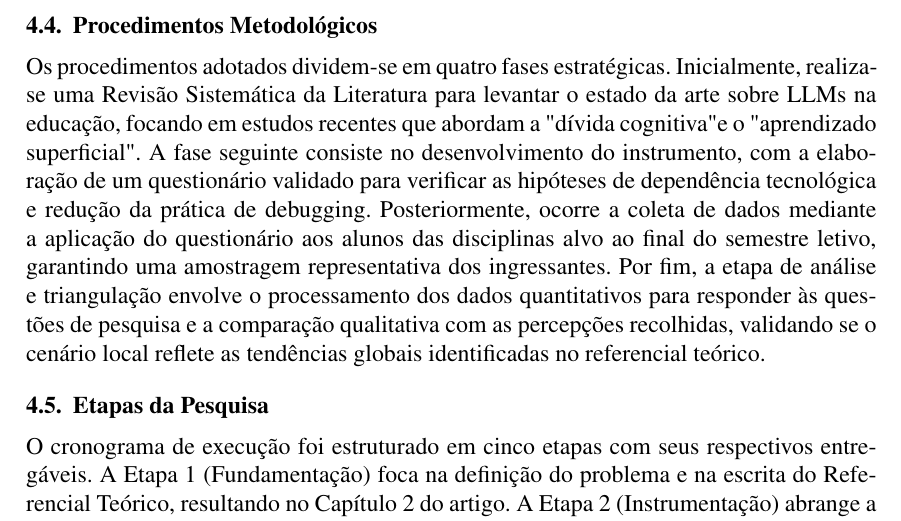
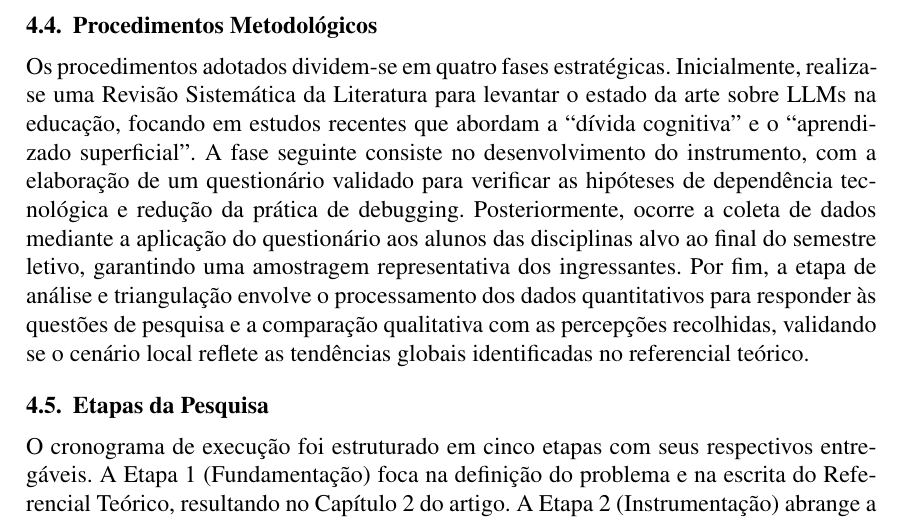
Before and after one commit to gbr-ufs/mtpc, a LaTeX paper (src/main.tex): part of page 12 of 22, cut so that both start at the same text. Compiled offline with pdfLaTeX.

Commit message:
fix(escrita): usar enquote em vez de aspas

```diff
--- a/src/main.tex
+++ b/src/main.tex
@@ -229,7 +229,7 @@ Para a operacionalização da pesquisa, foram selecionados recursos com base na
 
 \subsection{Procedimentos Metodológicos}
 
-Os procedimentos adotados dividem-se em quatro fases estratégicas. Inicialmente, realiza-se uma Revisão Sistemática da Literatura para levantar o estado da arte sobre LLMs na educação, focando em estudos recentes que abordam a "dívida cognitiva" e o "aprendizado superficial". A fase seguinte consiste no desenvolvimento do instrumento, com a elaboração de um questionário validado para verificar as hipóteses de dependência tecnológica e redução da prática de debugging. Posteriormente, ocorre a coleta de dados mediante a aplicação do questionário aos alunos das disciplinas alvo ao final do semestre letivo, garantindo uma amostragem representativa dos ingressantes. Por fim, a etapa de análise e triangulação envolve o processamento dos dados quantitativos para responder às questões de pesquisa e a comparação qualitativa com as percepções recolhidas, validando se o cenário local reflete as tendências globais identificadas no referencial teórico.
+Os procedimentos adotados dividem-se em quatro fases estratégicas. Inicialmente, realiza-se uma Revisão Sistemática da Literatura para levantar o estado da arte sobre LLMs na educação, focando em estudos recentes que abordam a \enquote{dívida cognitiva} e o \enquote{aprendizado superficial}. A fase seguinte consiste no desenvolvimento do instrumento, com a elaboração de um questionário validado para verificar as hipóteses de dependência tecnológica e redução da prática de debugging. Posteriormente, ocorre a coleta de dados mediante a aplicação do questionário aos alunos das disciplinas alvo ao final do semestre letivo, garantindo uma amostragem representativa dos ingressantes. Por fim, a etapa de análise e triangulação envolve o processamento dos dados quantitativos para responder às questões de pesquisa e a comparação qualitativa com as percepções recolhidas, validando se o cenário local reflete as tendências globais identificadas no referencial teórico.
 
 \subsection{Etapas da Pesquisa}
 
```
